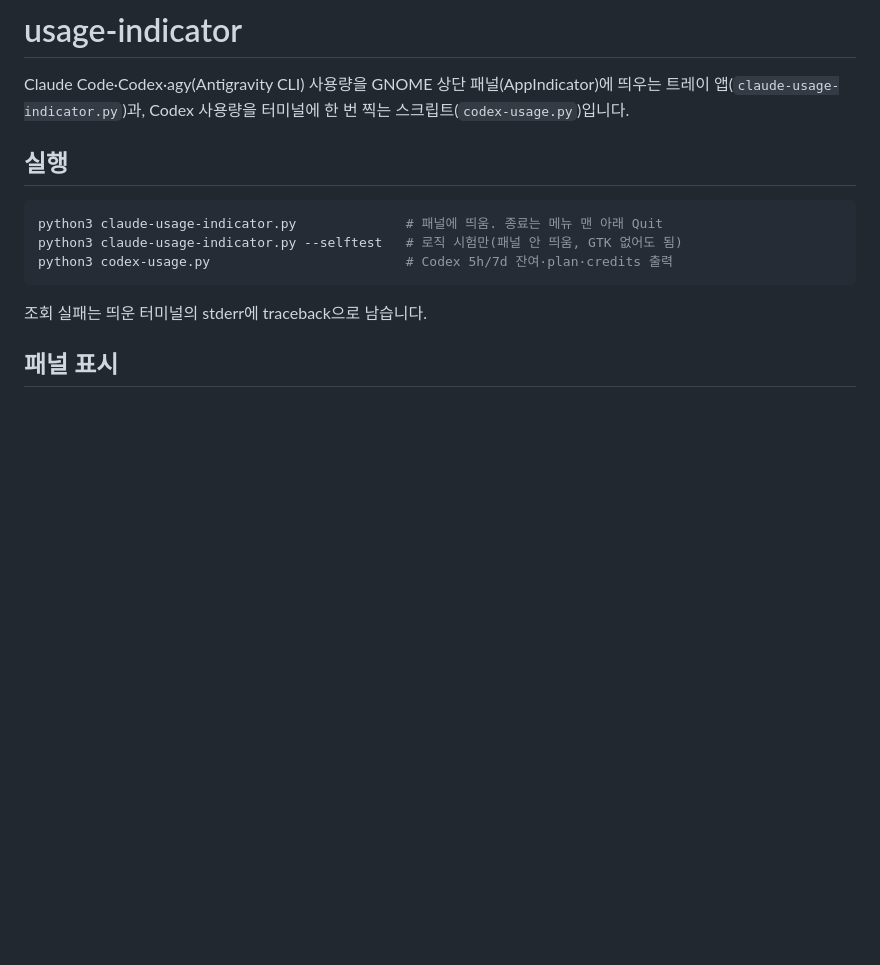
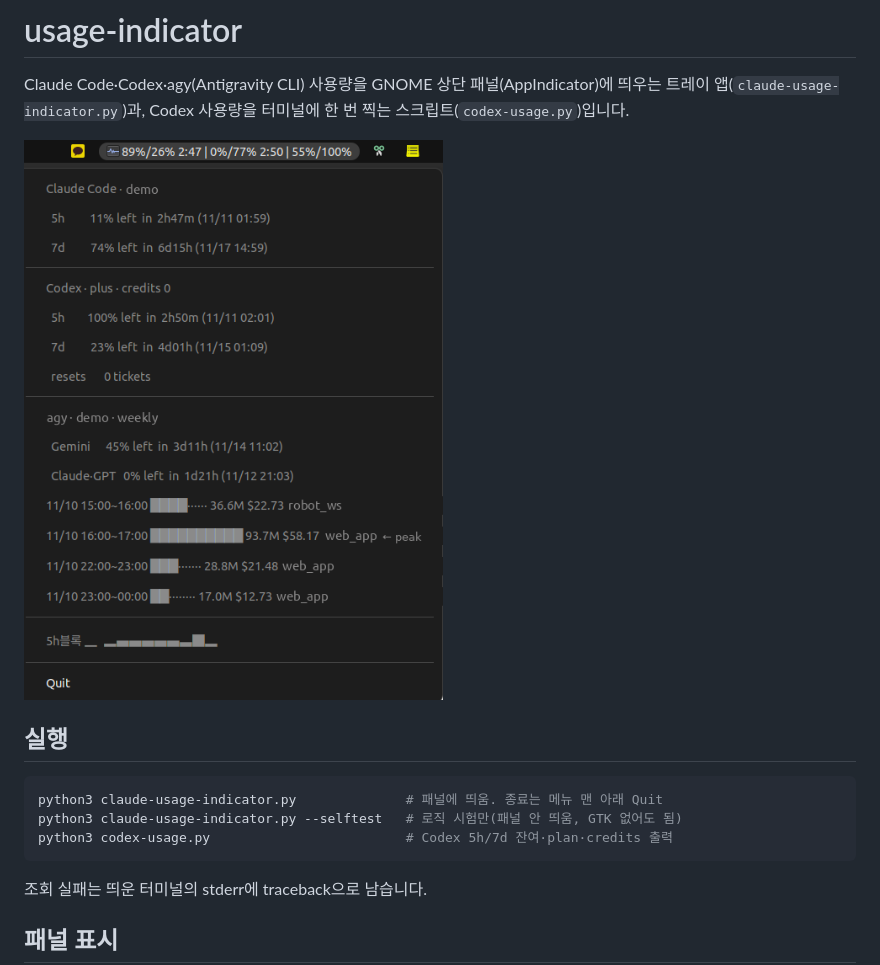
Before and after one commit to gwanhuiGIM/agent-sidekick-tools, a Markdown page: usage-indicator/README.md, the part around the change. Drawn GitHub-style; pictures changed too: docs/screenshots/usage-indicator.png (added); blank space fills up the shorter version.

Commit message:
usage-indicator 패널 스크린샷 추가(계정·프로젝트명 가림)

````diff
--- a/usage-indicator/README.md
+++ b/usage-indicator/README.md
@@ -1,6 +1,8 @@
 # usage-indicator
 
 Claude Code·Codex·agy(Antigravity CLI) 사용량을 GNOME 상단 패널(AppIndicator)에 띄우는 트레이 앱(`claude-usage-indicator.py`)과, Codex 사용량을 터미널에 한 번 찍는 스크립트(`codex-usage.py`)입니다.
+
+![패널 메뉴(계정·프로젝트명은 demo·예시 이름으로 가림)](../docs/screenshots/usage-indicator.png)
 
 ## 실행
 ```bash
````
